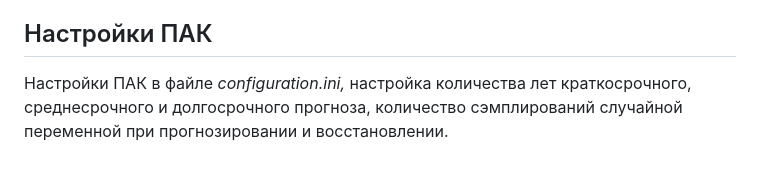
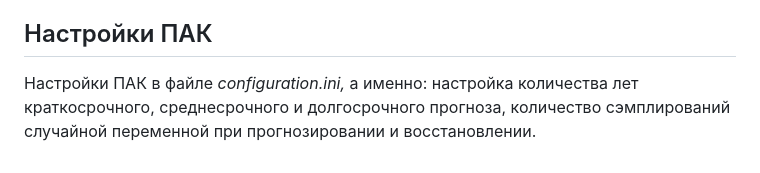
Before and after one commit to eugen137/termocarst, a Markdown page: README.md, the part around the change. Rendered like a GitHub page.

Commit message:
Редактирование описания

```diff
--- a/README.md
+++ b/README.md
@@ -41,4 +41,4 @@ id: uuid, *- uuid задачи, должен генерироваться каж
 Ответ будет помещен в очередь *ForecastAnswer*.
 
 ## Настройки ПАК
-Настройки ПАК в файле *configuration.ini,* настройка количества лет краткосрочного, среднесрочного и долгосрочного прогноза, количество сэмплирований случайной переменной при прогнозировании и восстановлении.
+Настройки ПАК в файле *configuration.ini,* а именно: настройка количества лет краткосрочного, среднесрочного и долгосрочного прогноза, количество сэмплирований случайной переменной при прогнозировании и восстановлении.
```
